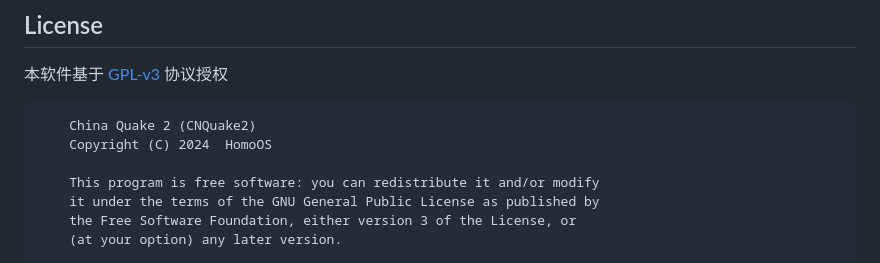
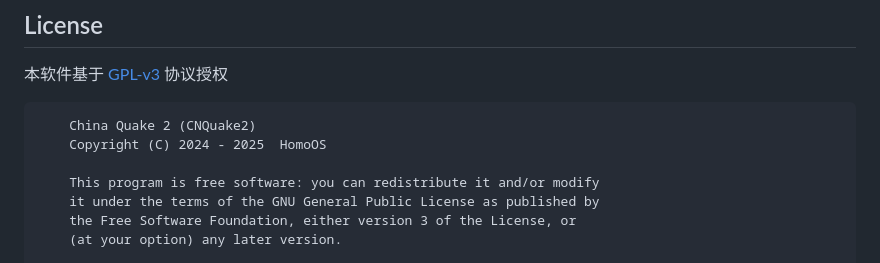
Before and after one commit to zasl/CNQuake2, a Markdown page: README.md, the part around the change. GitHub-like rendering.

````diff
--- a/README.md
+++ b/README.md
@@ -50,7 +50,7 @@
 
 ```
     China Quake 2 (CNQuake2)
-    Copyright (C) 2024  HomoOS
+    Copyright (C) 2024 - 2025  HomoOS
 
     This program is free software: you can redistribute it and/or modify
     it under the terms of the GNU General Public License as published by
````
